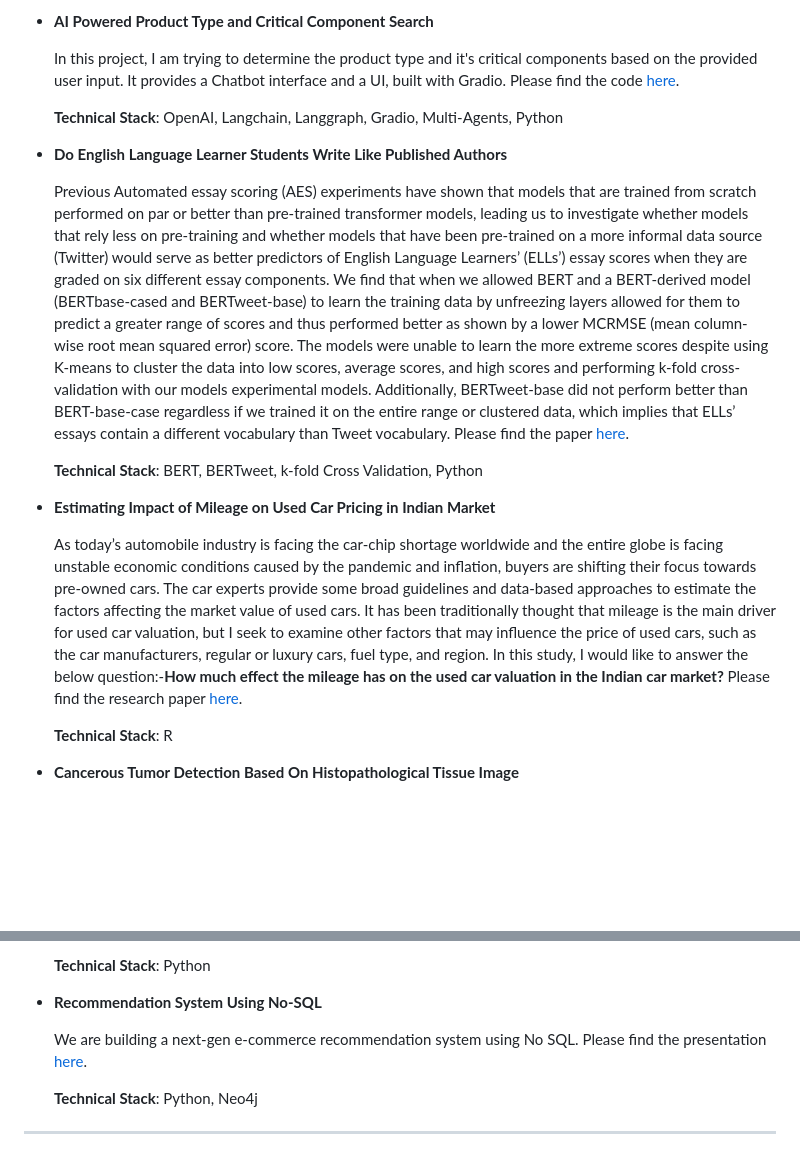
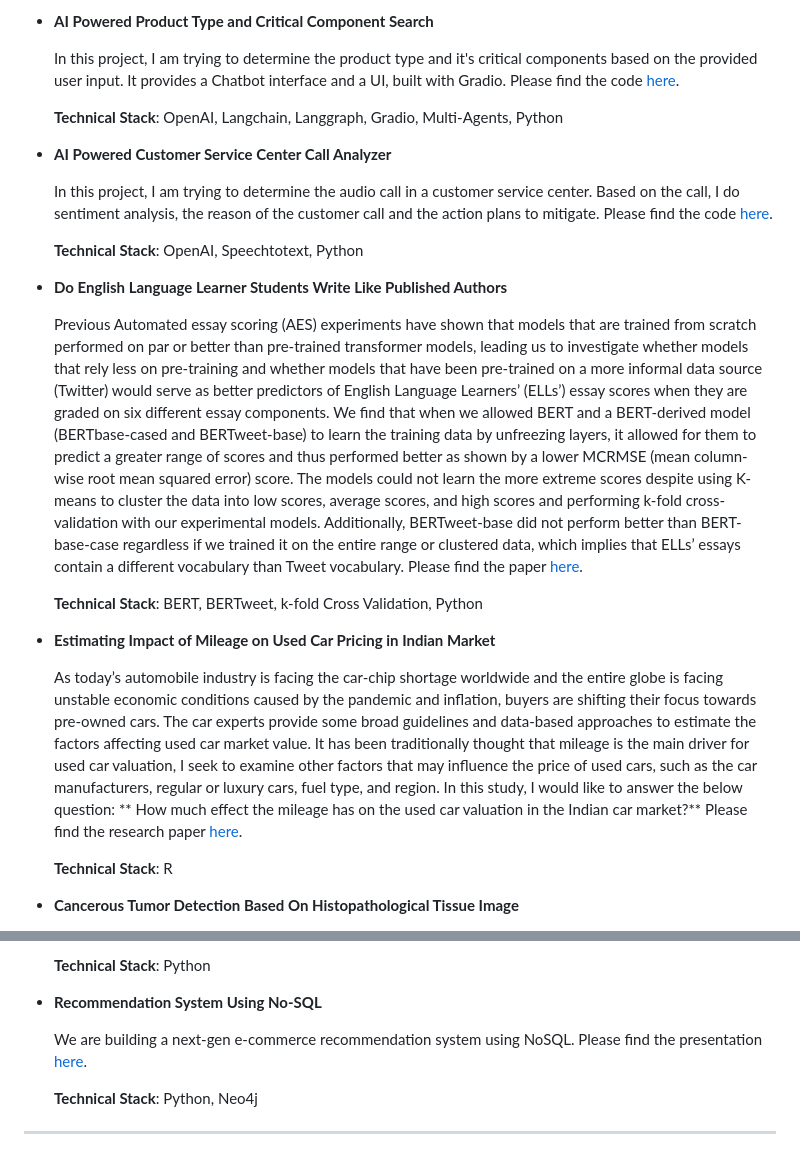
Before and after one commit to srilamaiti/srilamaiti.github.io, a Markdown page: README.md, 2 parts joined by grey strips. GitHub-like rendering; blank space fills up the shorter version.

```diff
--- a/README.md
+++ b/README.md
@@ -46,16 +46,22 @@
 
   **Technical Stack**: OpenAI, Langchain, Langgraph, Gradio, Multi-Agents, Python
 
+- **AI Powered Customer Service Center Call Analyzer**
+
+  In this project, I am trying to determine the audio call in a customer service center. Based on the call, I do sentiment analysis, the reason of the customer call and the action plans to mitigate. Please find the code [here](https://github.com/srilamaiti/srilamaiti.github.io/blob/main/customer_service_center_audio_call_analysis/customer_service_center_audio_call_analysis.ipynb).
+
+  **Technical Stack**: OpenAI, Speechtotext, Python
+
 - **Do English Language Learner Students Write Like Published Authors**
 
-  Previous Automated essay scoring (AES) experiments have shown that models that are trained from scratch performed on par or better than pre-trained transformer models, leading us to investigate whether models that rely less on pre-training and whether models that have been pre-trained on a more informal data source (Twitter) would serve as better predictors of English Language Learners’ (ELLs’) essay scores when they are graded on six different essay components. We find that when we allowed BERT and a BERT-derived model (BERTbase-cased and BERTweet-base) to learn the training data by unfreezing layers allowed for them to predict a greater range of scores and thus performed better as shown by a lower MCRMSE (mean column-wise root mean squared error) score. The models were unable to learn the more extreme scores despite using K-means to cluster the data into low scores, average scores, and high scores and performing k-fold cross-validation with our models experimental models. Additionally, BERTweet-base did not perform better than BERT-base-case regardless if we trained it on the entire range or clustered data, which implies that ELLs’ essays contain a different vocabulary than Tweet vocabulary.
+  Previous Automated essay scoring (AES) experiments have shown that models that are trained from scratch performed on par or better than pre-trained transformer models, leading us to investigate whether models that rely less on pre-training and whether models that have been pre-trained on a more informal data source (Twitter) would serve as better predictors of English Language Learners’ (ELLs’) essay scores when they are graded on six different essay components. We find that when we allowed BERT and a BERT-derived model (BERTbase-cased and BERTweet-base) to learn the training data by unfreezing layers, it allowed for them to predict a greater range of scores and thus performed better as shown by a lower MCRMSE (mean column-wise root mean squared error) score. The models could not learn the more extreme scores despite using K-means to cluster the data into low scores, average scores, and high scores and performing k-fold cross-validation with our experimental models. Additionally, BERTweet-base did not perform better than BERT-base-case regardless if we trained it on the entire range or clustered data, which implies that ELLs’ essays contain a different vocabulary than Tweet vocabulary.
 Please find the paper [here](https://github.com/srilamaiti/srilamaiti.github.io/blob/main/assets/Do%20English%20Language%20Learner%20Students%20Write%20Like%20Published%20Authors.pdf).
 
   **Technical Stack**: BERT, BERTweet, k-fold Cross Validation, Python
 
 - **Estimating Impact of Mileage on Used Car Pricing in Indian Market**
 
-  As today’s automobile industry is facing the car-chip shortage worldwide and the entire globe is facing unstable economic conditions caused by the pandemic and inflation, buyers are shifting their focus towards pre-owned cars. The car experts provide some broad guidelines and data-based approaches to estimate the factors affecting the market value of used cars. It has been traditionally thought that mileage is the main driver for used car valuation, but I seek to examine other factors that may influence the price of used cars, such as the car manufacturers, regular or luxury cars, fuel type, and region. In this study, I would like to answer the below question:-**How much effect the mileage has on the used car valuation in the Indian car market?** Please find the research paper [here](https://github.com/srilamaiti/srilamaiti.github.io/blob/main/assets/Estimating%20Impact%20of%20Mileage%20on%20Used%20Car%20Pricing%20in%20Indian%20Market.pdf).
+  As today’s automobile industry is facing the car-chip shortage worldwide and the entire globe is facing unstable economic conditions caused by the pandemic and inflation, buyers are shifting their focus towards pre-owned cars. The car experts provide some broad guidelines and data-based approaches to estimate the factors affecting used car market value. It has been traditionally thought that mileage is the main driver for used car valuation, I seek to examine other factors that may influence the price of used cars, such as the car manufacturers, regular or luxury cars, fuel type, and region. In this study, I would like to answer the below question: ** How much effect the mileage has on the used car valuation in the Indian car market?** Please find the research paper [here](https://github.com/srilamaiti/srilamaiti.github.io/blob/main/assets/Estimating%20Impact%20of%20Mileage%20on%20Used%20Car%20Pricing%20in%20Indian%20Market.pdf).
 
   **Technical Stack**: R
 
@@ -97,7 +103,7 @@ Please find the paper [here](https://github.com/srilamaiti/srilamaiti.github.io/
 
 - **Recommendation System Using No-SQL**
 
-  We are building a next-gen e-commerce recommendation system using No SQL. Please find the presentation [here](https://github.com/srilamaiti/srilamaiti.github.io/blob/main/assets/Next%20Gen%20e-Commerce%20with%20No-SQL.pdf).
+  We are building a next-gen e-commerce recommendation system using NoSQL. Please find the presentation [here](https://github.com/srilamaiti/srilamaiti.github.io/blob/main/assets/Next%20Gen%20e-Commerce%20with%20No-SQL.pdf).
 
   **Technical Stack**: Python, Neo4j
 
```
